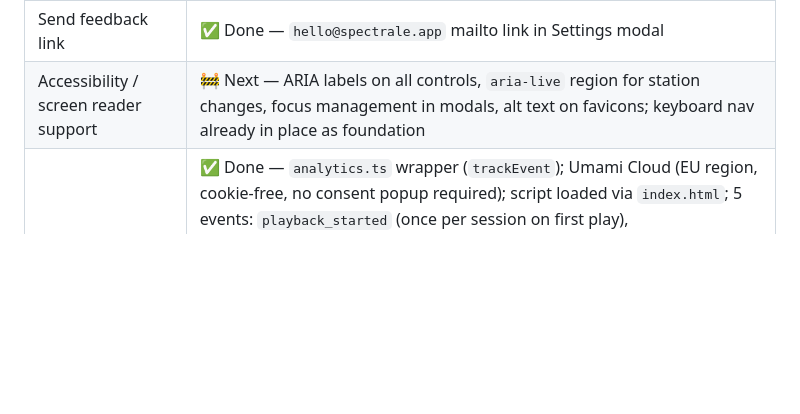
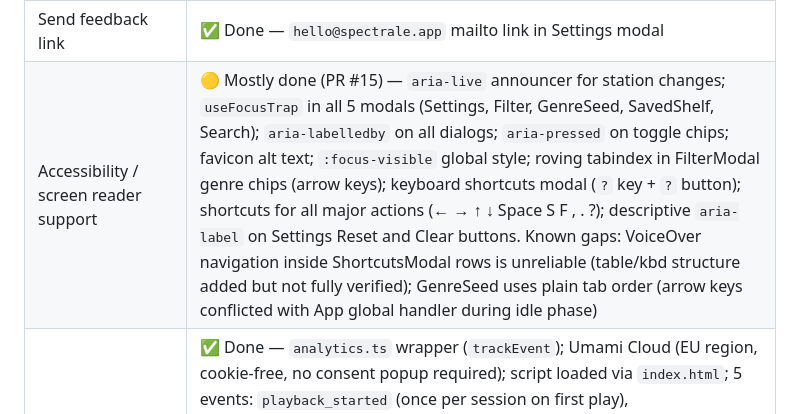
Before and after one commit to vitorpfr/drifting, a Markdown page: docs/web-design-spec.md, the part around the change. GitHub-like rendering; blank space fills up the shorter version.

Commit message:
docs: update accessibility status in Section 17 (PR #15 mostly done, known gaps noted)

```diff
--- a/docs/web-design-spec.md
+++ b/docs/web-design-spec.md
@@ -319,7 +319,7 @@ Matches iOS spec §12. **Done.**
 | og:image (social preview card) | ✅ Done — 2400×1260 @2x branded card (wordmark, tagline, ambient glow blobs, ripple rings); wired in og:image + twitter:image meta tags |
 | Privacy policy | ✅ Done — `spectrale.app/privacy.html`; covers IndexedDB/localStorage, Radio Browser catalog requests, Umami analytics; linked from Settings modal footer |
 | Send feedback link | ✅ Done — `hello@spectrale.app` mailto link in Settings modal |
-| Accessibility / screen reader support | 🚧 Next — ARIA labels on all controls, `aria-live` region for station changes, focus management in modals, alt text on favicons; keyboard nav already in place as foundation |
+| Accessibility / screen reader support | 🟡 Mostly done (PR #15) — `aria-live` announcer for station changes; `useFocusTrap` in all 5 modals (Settings, Filter, GenreSeed, SavedShelf, Search); `aria-labelledby` on all dialogs; `aria-pressed` on toggle chips; favicon alt text; `:focus-visible` global style; roving tabindex in FilterModal genre chips (arrow keys); keyboard shortcuts modal (`?` key + `?` button); shortcuts for all major actions (← → ↑ ↓ Space S F , . ?); descriptive `aria-label` on Settings Reset and Clear buttons. Known gaps: VoiceOver navigation inside ShortcutsModal rows is unreliable (table/kbd structure added but not fully verified); GenreSeed uses plain tab order (arrow keys conflicted with App global handler during idle phase) |
 | Analytics instrumentation | ✅ Done — `analytics.ts` wrapper (`trackEvent`); Umami Cloud (EU region, cookie-free, no consent popup required); script loaded via `index.html`; 5 events: `playback_started` (once per session on first play), `playback_duration` (seconds on every navigation away), `station_skipped` (forward navigations), `station_saved`, `genre_seed_completed` (with genre count); console.log in dev, `window.umami.track()` in prod; replaced broken `__cfBeacon.report()` approach (CF Web Analytics has no custom events API) |
 | Ambient renderer improvements | ✅ Done — speed 0.30, turbulence r*1.6, brightness floor +0.12, vignette softened, station colors full saturation |
 | Station pre-loading | ✅ Done — preload logic lives inside `useAudioLifecycle`; next station pre-loaded immediately after each station commit; 30s expiry to save bandwidth; re-primes on first pointer activity after expiry; `consume()` in `goNext` skips stream-wait for instant crossfade on forward navigation; desktop: pre-plays at volume 0 (buffer + AudioContext warm); mobile: preconnect() only — play() is deferred to goNext() inside the swipe gesture to prevent iOS audio leakage |
```
